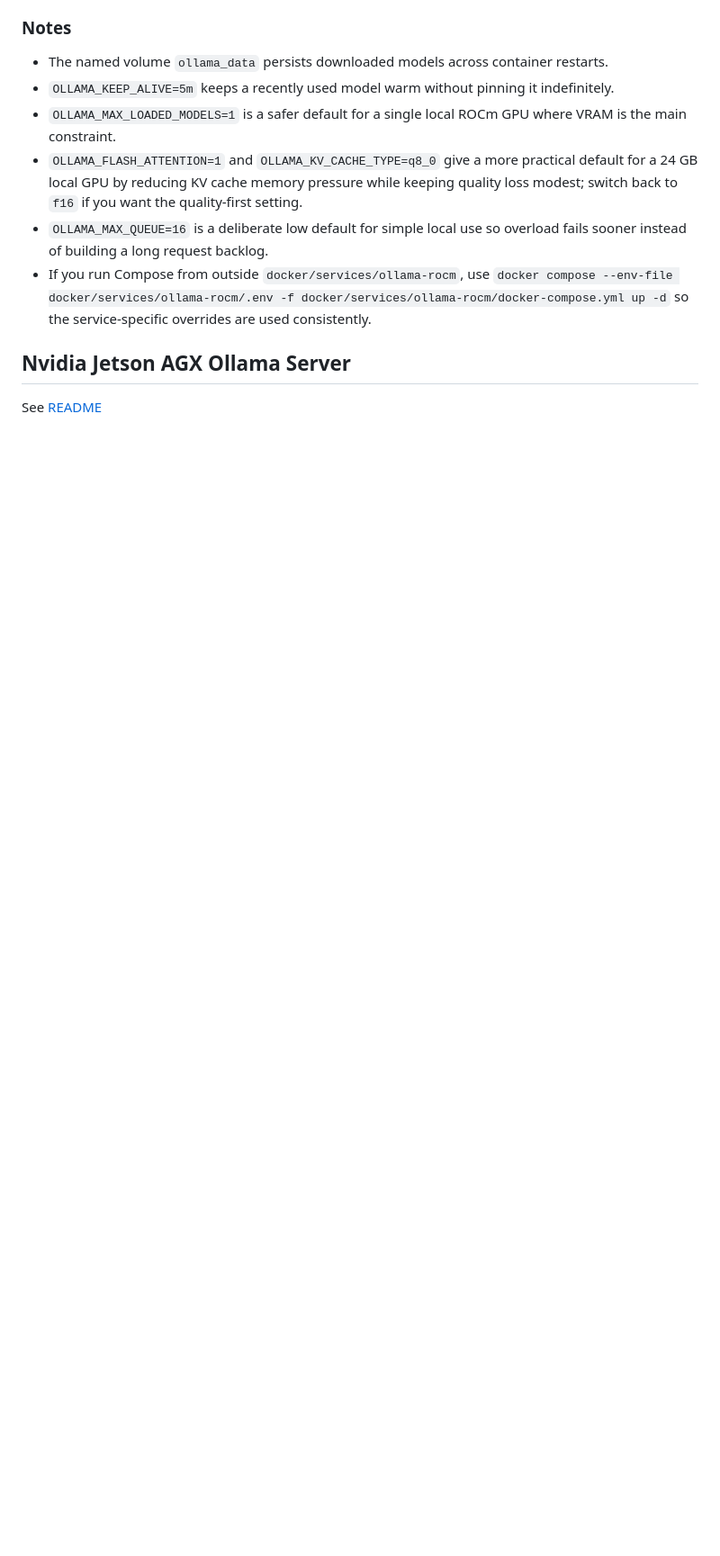
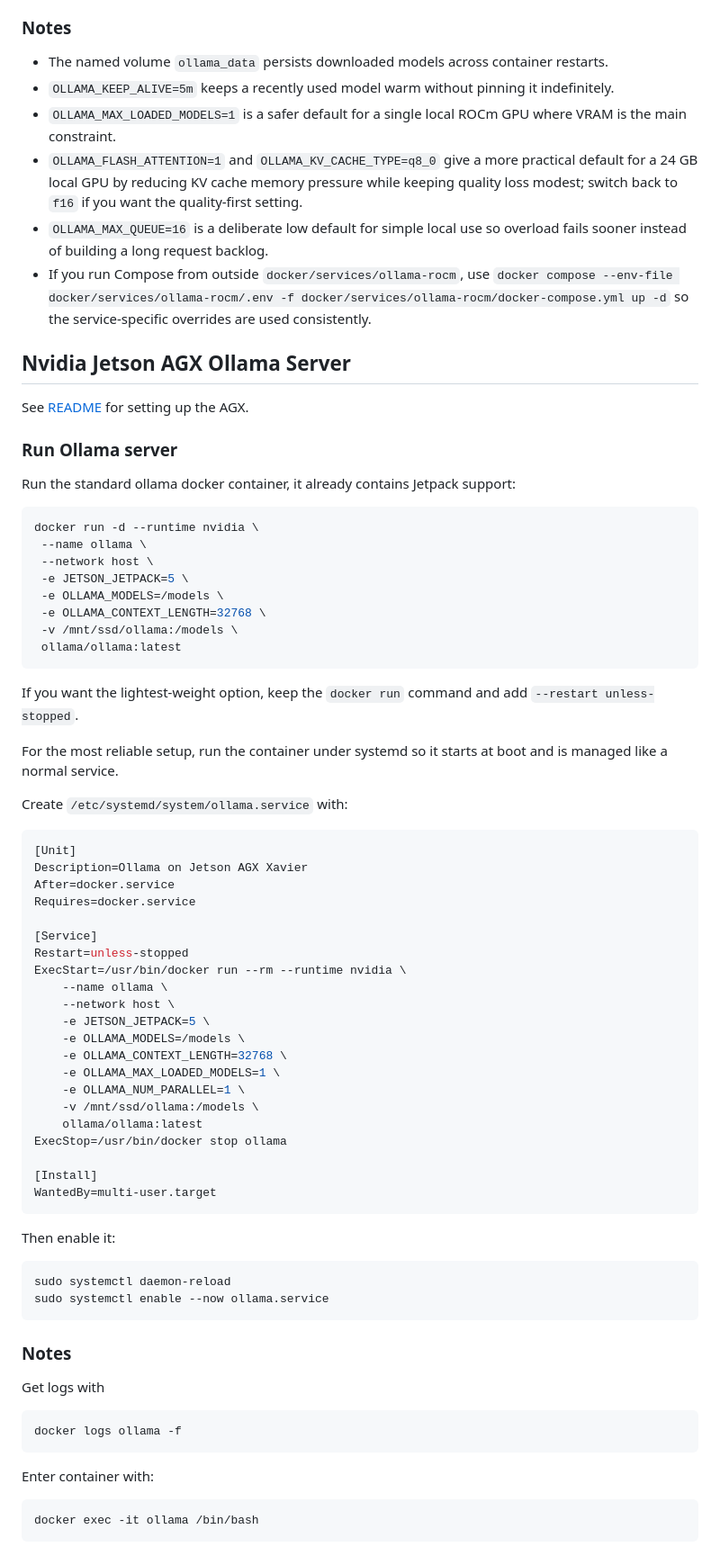
Before and after one commit to schnaggelz/local-ai-experiment, a Markdown page: README.md, the part around the change. Shown at 90% size. GitHub-like rendering; blank space fills up the shorter version.

Commit message:
chore: move doc

````diff
--- a/README.md
+++ b/README.md
@@ -116,4 +116,69 @@ Defaults are defined in `docker-compose.yml` and can be overridden in the servic
 
 ## Nvidia Jetson AGX Ollama Server
 
-See [README](docker/services/jetson-sdk/README.md)
+See [README](docker/services/jetson-sdk/README.md) for setting up the AGX.
+
+### Run Ollama server
+
+Run the standard ollama docker container, it already contains Jetpack support:
+
+```sh
+docker run -d --runtime nvidia \
+ --name ollama \
+ --network host \
+ -e JETSON_JETPACK=5 \
+ -e OLLAMA_MODELS=/models \
+ -e OLLAMA_CONTEXT_LENGTH=32768 \
+ -v /mnt/ssd/ollama:/models \
+ ollama/ollama:latest
+```
+If you want the lightest-weight option, keep the `docker run` command and add `--restart unless-stopped`.
+
+For the most reliable setup, run the container under systemd so it starts at boot and is managed like a normal service.
+
+Create `/etc/systemd/system/ollama.service` with:
+
+```ini
+[Unit]
+Description=Ollama on Jetson AGX Xavier
+After=docker.service
+Requires=docker.service
+
+[Service]
+Restart=unless-stopped
+ExecStart=/usr/bin/docker run --rm --runtime nvidia \
+	--name ollama \
+	--network host \
+	-e JETSON_JETPACK=5 \
+	-e OLLAMA_MODELS=/models \
+	-e OLLAMA_CONTEXT_LENGTH=32768 \
+	-e OLLAMA_MAX_LOADED_MODELS=1 \
+	-e OLLAMA_NUM_PARALLEL=1 \
+	-v /mnt/ssd/ollama:/models \
+	ollama/ollama:latest
+ExecStop=/usr/bin/docker stop ollama
+
+[Install]
+WantedBy=multi-user.target
+```
+
+Then enable it:
+
+```sh
+sudo systemctl daemon-reload
+sudo systemctl enable --now ollama.service
+```
+
+### Notes
+
+Get logs with
+
+```sh
+docker logs ollama -f
+```
+
+Enter container with:
+
+```sh
+docker exec -it ollama /bin/bash
+```
````
Also changed, not shown: 1 other file.
